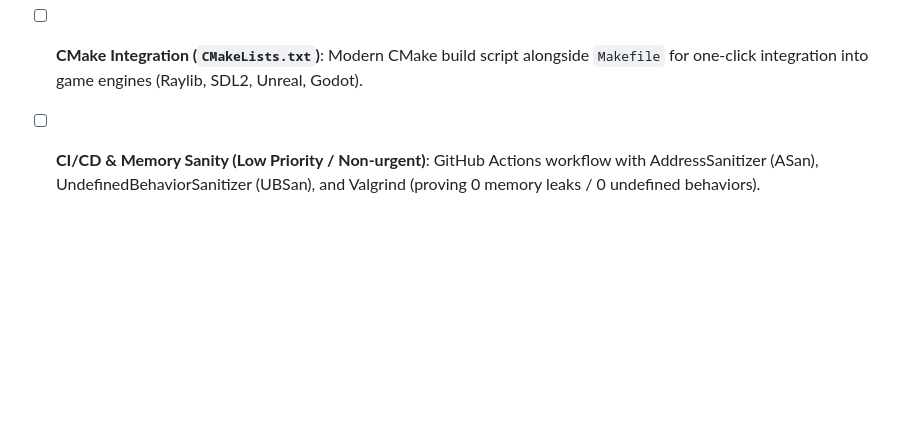
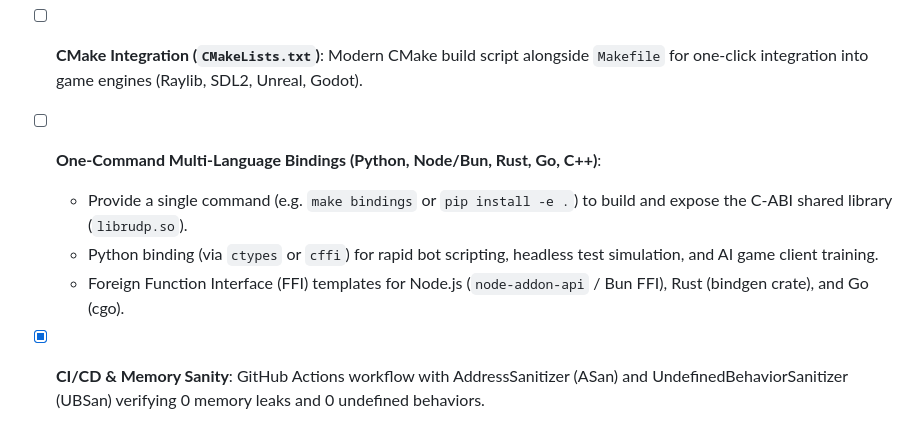
Before and after one commit to i-Charlys/zcrudp, a Markdown page: TODO.md, the part around the change. GitHub-like rendering; blank space fills up the shorter version.

Commit message:
docs(roadmap): add one-command multi-language bindings (Python/Node/Rust/Go) to Phase 6

```diff
--- a/TODO.md
+++ b/TODO.md
@@ -124,4 +124,8 @@ This roadmap is organized in **strict dependency order**. Complete each phase be
 - [ ] **Interactive CLI Demo (`examples/demo_loss.c`)**: Runnable 2-node client/server demo with configurable simulated packet loss and latency injection.
 - [ ] **Benchmarking Suite (`bench/bench_rudp.c`)**: Measure packet encoding/decoding throughput (Mpps) and latency (ns) with performance graphs for `README.md`.
 - [ ] **CMake Integration (`CMakeLists.txt`)**: Modern CMake build script alongside `Makefile` for one-click integration into game engines (Raylib, SDL2, Unreal, Godot).
-- [ ] **CI/CD & Memory Sanity (Low Priority / Non-urgent)**: GitHub Actions workflow with AddressSanitizer (ASan), UndefinedBehaviorSanitizer (UBSan), and Valgrind (proving 0 memory leaks / 0 undefined behaviors).
+- [ ] **One-Command Multi-Language Bindings (Python, Node/Bun, Rust, Go, C++)**:
+  - Provide a single command (e.g. `make bindings` or `pip install -e .`) to build and expose the C-ABI shared library (`librudp.so`).
+  - Python binding (via `ctypes` or `cffi`) for rapid bot scripting, headless test simulation, and AI game client training.
+  - Foreign Function Interface (FFI) templates for Node.js (`node-addon-api` / Bun FFI), Rust (bindgen crate), and Go (cgo).
+- [x] **CI/CD & Memory Sanity**: GitHub Actions workflow with AddressSanitizer (ASan) and UndefinedBehaviorSanitizer (UBSan) verifying 0 memory leaks and 0 undefined behaviors.
```
